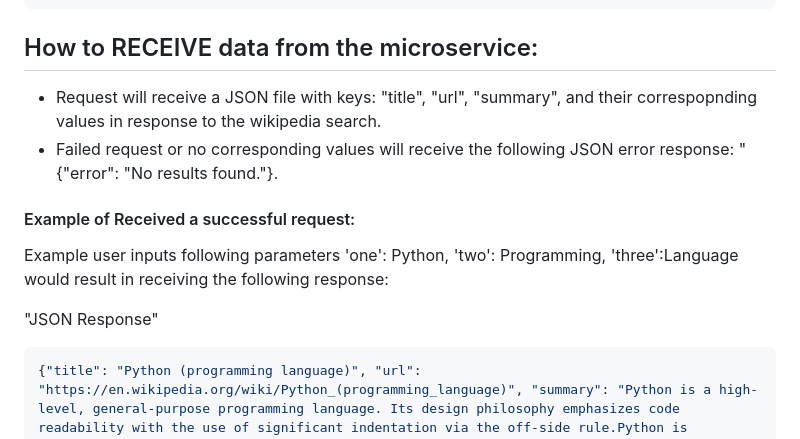
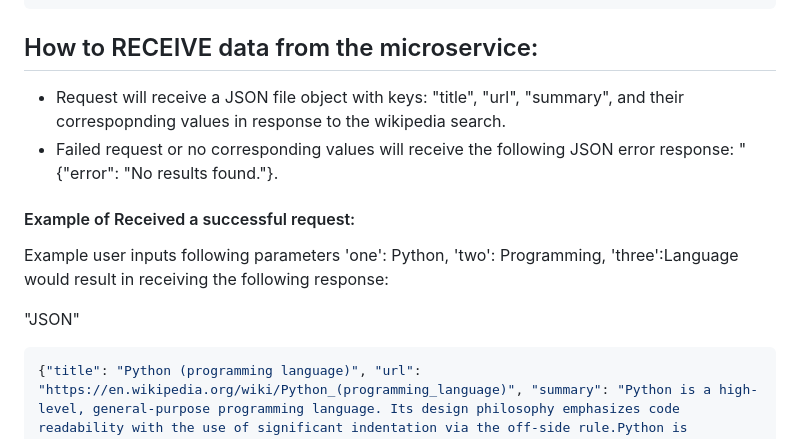
Before and after one commit to AndrewBush-Tech/Microservice, a Markdown page: README.md, the part around the change. Rendered like a GitHub page.

````diff
--- a/README.md
+++ b/README.md
@@ -48,13 +48,13 @@ summary = wikiresponse.json()['summary']
 print(summary)
 ```
 ## How to RECEIVE data from the microservice:
-* Request will receive a JSON file with keys: "title", "url", "summary", and their correspopnding values in response to the wikipedia search.
+* Request will receive a JSON file object with keys: "title", "url", "summary", and their correspopnding values in response to the wikipedia search.
 * Failed request or no corresponding values will receive the following JSON error response: "{"error": "No results found."}.
 
 #### Example of Received a successful request:
 Example user inputs following parameters 'one': Python, 'two': Programming, 'three':Language would result in receiving the following response:
 
-"JSON Response"
+"JSON"
 ```json
 {"title": "Python (programming language)", "url": "https://en.wikipedia.org/wiki/Python_(programming_language)", "summary": "Python is a high-level, general-purpose programming language. Its design philosophy emphasizes code readability with the use of significant indentation via the off-side rule.Python is dynamically typed and garbage-collected. It supports multiple programming paradigms, including structured (particularly procedural), object-oriented and functional programming. It is often described as a \"batteries included\" language due to its comprehensive standard library.Guido van Rossum began working on Python in the late 1980s as a successor to the ABC programming language and first released it in 1991 as Python 0.9.0. Python 2.0 was released in 2000. Python 3.0, released in 2008, was a major revision not completely backward-compatible with earlier versions. Python 2.7.18, released in 2020, was the last release of Python 2.Python consistently ranks as one of the most popular programming languages.\n\n"}
 ```
````
